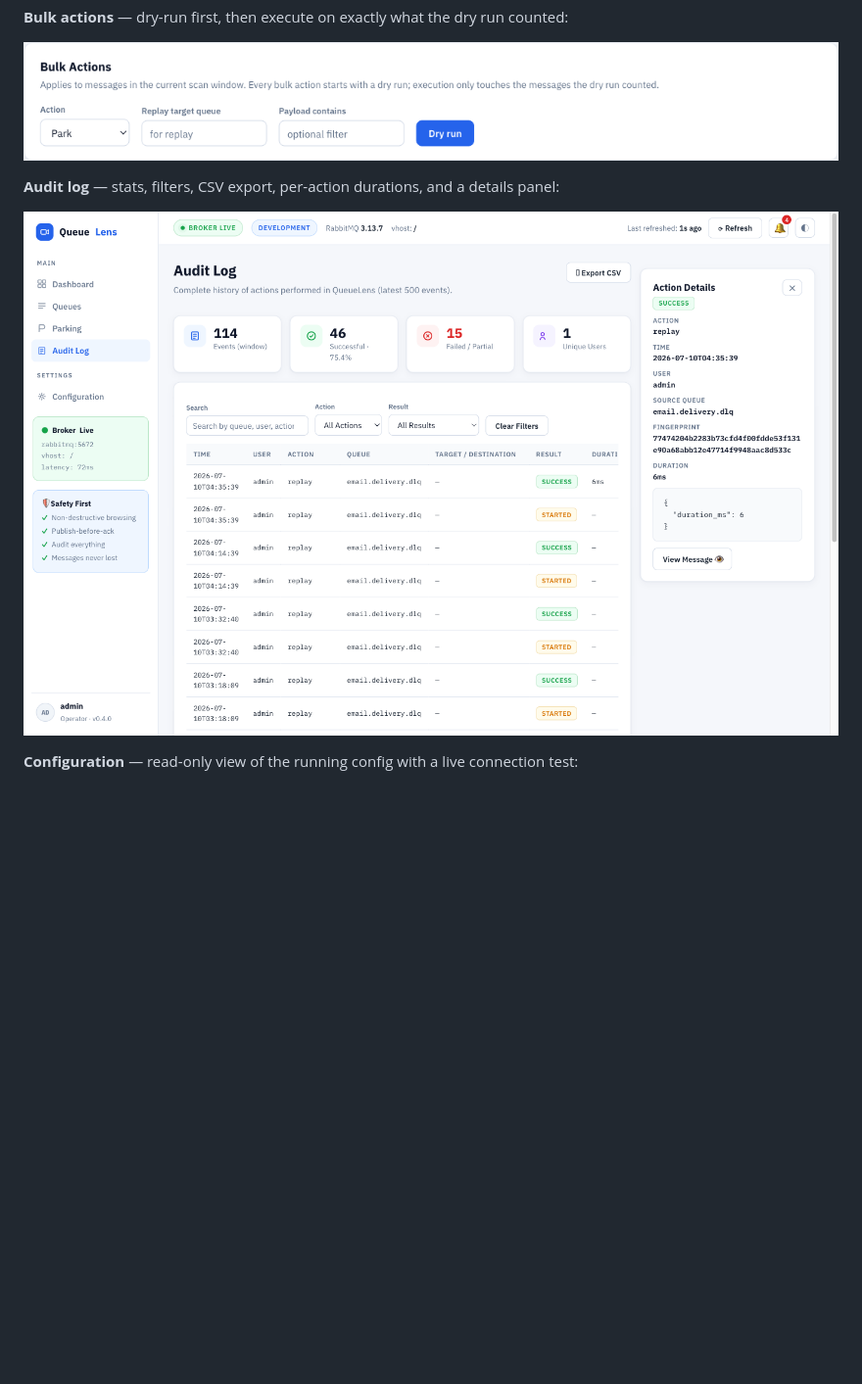
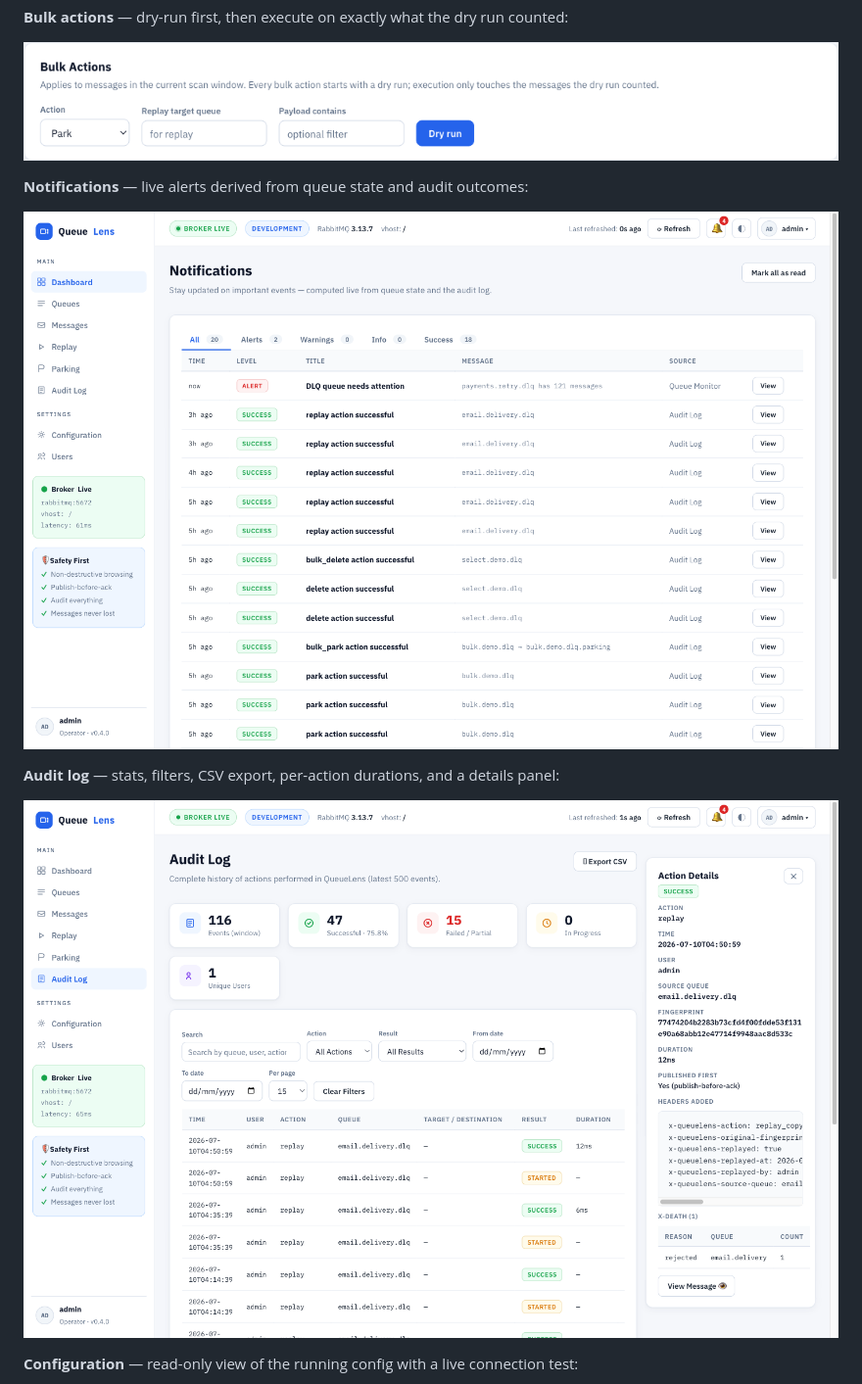
Before and after one commit to talaatmagdyx/queuelens, a Markdown page: README.md, the part around the change. Shown: that part at 98% size. Drawn GitHub-style; pictures changed too: docs/screenshots/audit.png, docs/screenshots/notifications.png (added); blank space fills up the shorter version.

```diff
--- a/README.md
+++ b/README.md
@@ -162,6 +162,10 @@ coloring, a summary panel, and safe actions:
 
 ![Bulk actions](docs/screenshots/bulk-actions.png)
 
+**Notifications** — live alerts derived from queue state and audit outcomes:
+
+![Notifications](docs/screenshots/notifications.png)
+
 **Audit log** — stats, filters, CSV export, per-action durations, and a details panel:
 
 ![Audit log](docs/screenshots/audit.png)
```
Also changed, not shown: docs/screenshots/message-detail.png, 12 other files.
